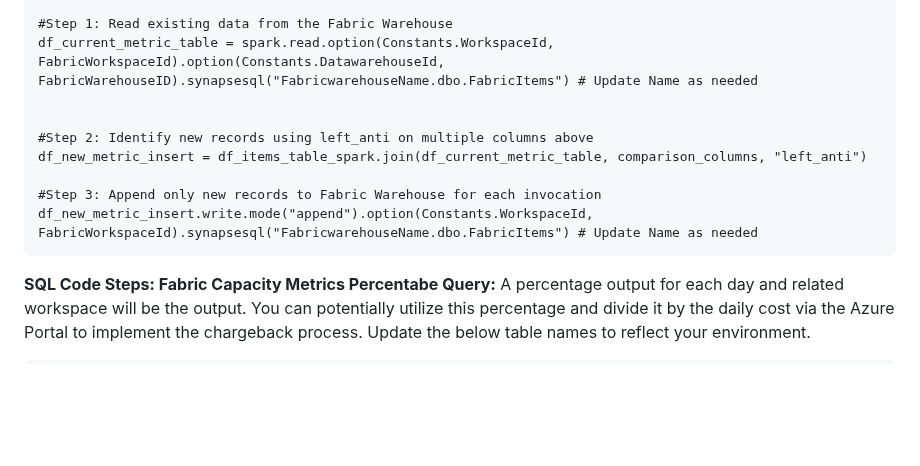
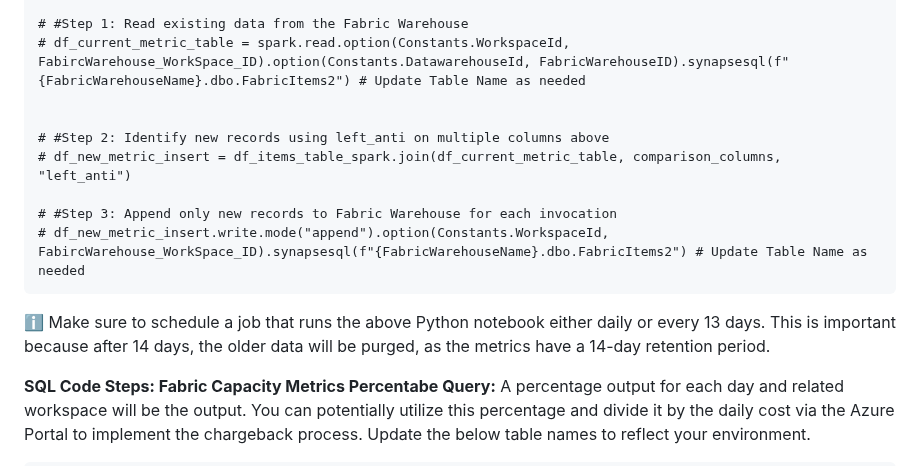
Before and after one commit to azurepocmain/fabricpocmain.github.io, a Markdown page: articles/fabric-capacity-metrics-extraction.md, the part around one of its changes. Drawn GitHub-style; blank space fills up the shorter version.

````diff
--- a/articles/fabric-capacity-metrics-extraction.md
+++ b/articles/fabric-capacity-metrics-extraction.md
@@ -107,14 +160,18 @@ comparison_columns = ["capacityId", "ItemId", "ItemKind", "ItemName", "Timestamp
 
-#Step 1: Read existing data from the Fabric Warehouse
-df_current_metric_table = spark.read.option(Constants.WorkspaceId, FabricWorkspaceId).option(Constants.DatawarehouseId, FabricWarehouseID).synapsesql("FabricwarehouseName.dbo.FabricItems") # Update Name as needed
+# #Step 1: Read existing data from the Fabric Warehouse
+# df_current_metric_table = spark.read.option(Constants.WorkspaceId, FabircWarehouse_WorkSpace_ID).option(Constants.DatawarehouseId, FabricWarehouseID).synapsesql(f"{FabricWarehouseName}.dbo.FabricItems2") # Update Table Name as needed
 
 
-#Step 2: Identify new records using left_anti on multiple columns above
-df_new_metric_insert = df_items_table_spark.join(df_current_metric_table, comparison_columns, "left_anti")
+# #Step 2: Identify new records using left_anti on multiple columns above
+# df_new_metric_insert = df_items_table_spark.join(df_current_metric_table, comparison_columns, "left_anti")
 
-#Step 3: Append only new records to Fabric Warehouse for each invocation
-df_new_metric_insert.write.mode("append").option(Constants.WorkspaceId, FabricWorkspaceId).synapsesql("FabricwarehouseName.dbo.FabricItems") # Update Name as needed
+# #Step 3: Append only new records to Fabric Warehouse for each invocation
+# df_new_metric_insert.write.mode("append").option(Constants.WorkspaceId, FabircWarehouse_WorkSpace_ID).synapsesql(f"{FabricWarehouseName}.dbo.FabricItems2") # Update Table Name as needed
 ```
+
+ℹ️ Make sure to schedule a job that runs the above Python notebook either daily or every 13 days.
+This is important because after 14 days, the older data will be purged, as the metrics have a 14-day retention period.
+
 
 **SQL Code Steps: Fabric Capacity Metrics Percentabe Query:**
 A percentage output for each day and related workspace will be the output. You can potentially utilize this percentage and divide it by the daily cost via the Azure Portal to implement the chargeback process.
````
Also changed, not shown: other parts of articles/fabric-capacity-metrics-extraction.md (+88 -35 lines).
